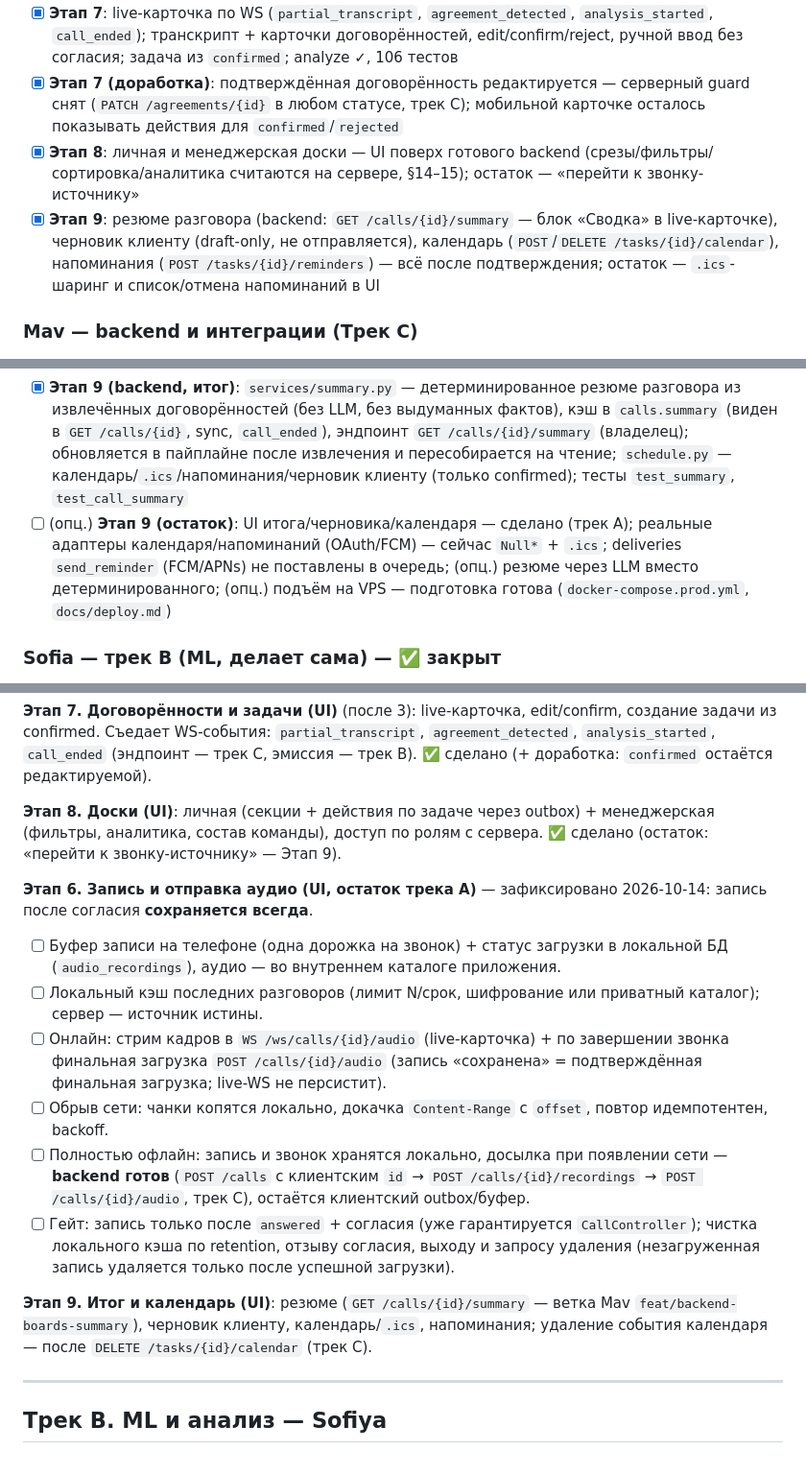
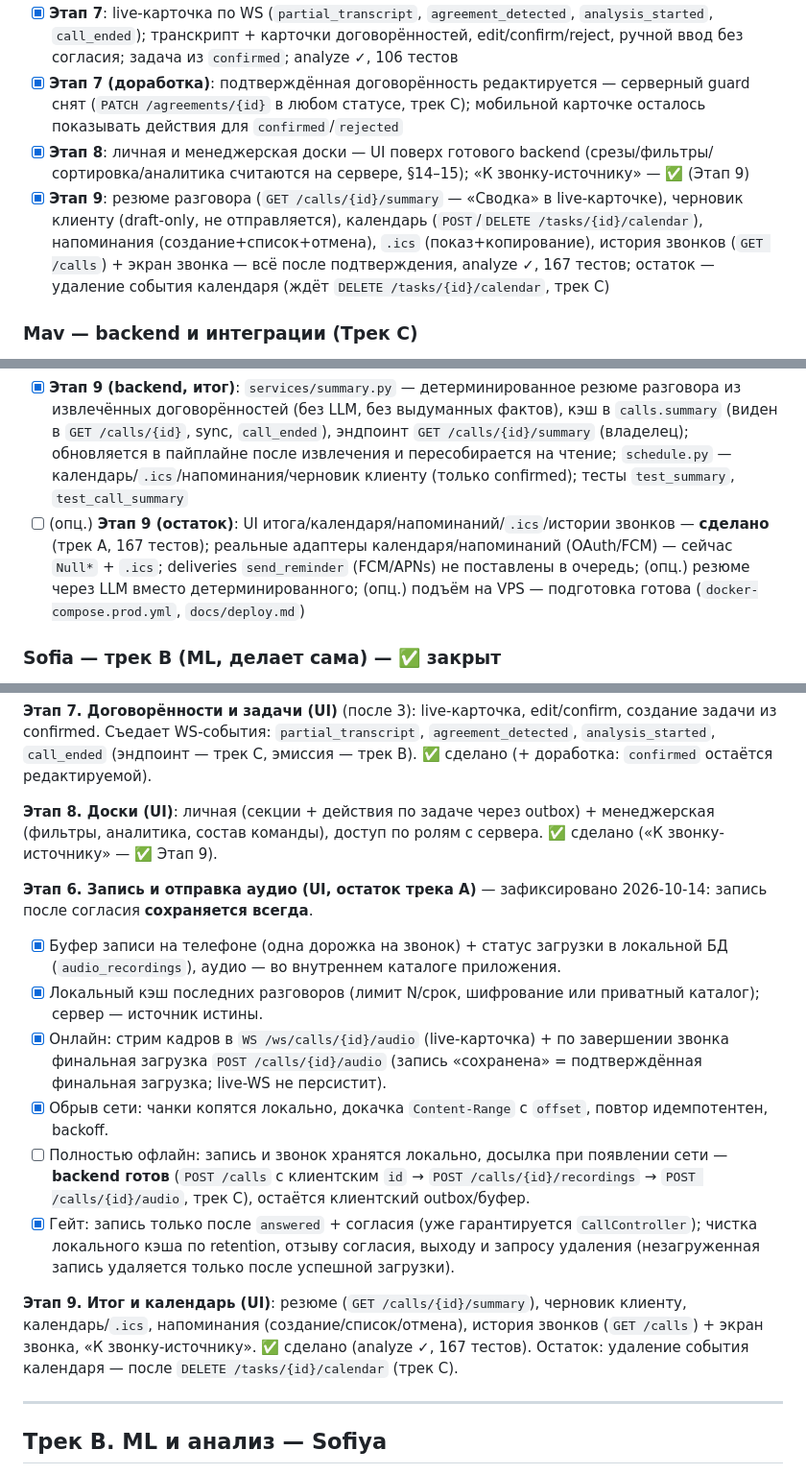
Before and after one commit to SofiyaPovargo/MTS_Hackathon, a Markdown page: TEAM_PLAN.md, 3 parts joined by grey strips. Shown at 96% size. GitHub-like rendering.

```diff
--- a/TEAM_PLAN.md
+++ b/TEAM_PLAN.md
@@ -41,8 +41,8 @@ pytest 135 passed. **Трек C (Mav) закрыт**: приём и докачк
 - [x] **Этап 6 (трек A)**: запись после согласия сохраняется всегда — `POST /calls/{id}/audio` (raw `audio/*`) + live-стрим `WS /ws/calls/{id}/audio`, локальная буферизация (`audio_recordings`) и **докачиваемая** загрузка с ретраем после обрыва (`Content-Range`/`offset`, `uploadPending`), старт/финиш в `CallController`; остаток — полностью офлайн-звонок (идемпотентное создание + клиентская фиксация `recording_started_at`/согласия — трек C)
 - [x] **Этап 7**: live-карточка по WS (`partial_transcript`, `agreement_detected`, `analysis_started`, `call_ended`); транскрипт + карточки договорённостей, edit/confirm/reject, ручной ввод без согласия; задача из `confirmed`; analyze ✓, 106 тестов
 - [x] **Этап 7 (доработка)**: подтверждённая договорённость редактируется — серверный guard снят (`PATCH /agreements/{id}` в любом статусе, трек C); мобильной карточке осталось показывать действия для `confirmed`/`rejected`
-- [x] **Этап 8**: личная и менеджерская доски — UI поверх готового backend (срезы/фильтры/сортировка/аналитика считаются на сервере, §14–15); остаток — «перейти к звонку-источнику»
-- [x] **Этап 9**: резюме разговора (backend: `GET /calls/{id}/summary` — блок «Сводка» в live-карточке), черновик клиенту (draft-only, не отправляется), календарь (`POST`/`DELETE /tasks/{id}/calendar`), напоминания (`POST /tasks/{id}/reminders`) — всё после подтверждения; остаток — `.ics`-шаринг и список/отмена напоминаний в UI
+- [x] **Этап 8**: личная и менеджерская доски — UI поверх готового backend (срезы/фильтры/сортировка/аналитика считаются на сервере, §14–15); «К звонку-источнику» — ✅ (Этап 9)
+- [x] **Этап 9**: резюме разговора (`GET /calls/{id}/summary` — «Сводка» в live-карточке), черновик клиенту (draft-only, не отправляется), календарь (`POST`/`DELETE /tasks/{id}/calendar`), напоминания (создание+список+отмена), `.ics` (показ+копирование), история звонков (`GET /calls`) + экран звонка — всё после подтверждения, analyze ✓, 167 тестов; остаток — удаление события календаря (ждёт `DELETE /tasks/{id}/calendar`, трек C)
 
 ### Mav — backend и интеграции (Трек C)
 - [x] **Приём аудио от клиента** (критический путь): `POST /calls/{id}/audio` → MinIO → `call_audio` → очередь `process_asr` (202; отказ 409 без записи/согласия, mixed или per-leg `?leg=`)
@@ -56,7 +56,7 @@ pytest 135 passed. **Трек C (Mav) закрыт**: приём и докачк
 - [x] **Приватность**: шифрование полей `transcripts`/`agreement_extractions` (Fernet, `DATA_ENCRYPTION_KEY`; аудио — SSE-AES256), redaction логов LLM (`redact`/`redact_preview`); retention/удаление — `services/data_deletion.py` (`beat`, чистит и незавершённые чанки докачки)
 - [x] **Этап 8 (backend, доски)**: личная доска `GET /me/tasks` со срезами `view=today|overdue|upcoming|done` и фильтрами (статус/приоритет/срок); доска менеджера `GET /manager/team/tasks` — фильтры сотрудник/статус/приоритет/тип (`task_type`)/срок и сортировка (просрочки → ближайшие дедлайны); карточка `ManagerTaskOut` (исполнитель, клиент, звонок‑источник, тип); `GET /manager/team/stats` — аналитика по команде **и по сотрудникам** (`agreements_total`, вовремя/просрочено, среднее время закрытия, доля из звонков); типизированные схемы вместо `dict`; роль+team проверяются на сервере; тесты `test_boards`
 - [x] **Этап 9 (backend, итог)**: `services/summary.py` — детерминированное резюме разговора из извлечённых договорённостей (без LLM, без выдуманных фактов), кэш в `calls.summary` (виден в `GET /calls/{id}`, sync, `call_ended`), эндпоинт `GET /calls/{id}/summary` (владелец); обновляется в пайплайне после извлечения и пересобирается на чтение; `schedule.py` — календарь/`.ics`/напоминания/черновик клиенту (только confirmed); тесты `test_summary`, `test_call_summary`
-- [ ] (опц.) **Этап 9 (остаток)**: UI итога/черновика/календаря — сделано (трек A); реальные адаптеры календаря/напоминаний (OAuth/FCM) — сейчас `Null*` + `.ics`; deliveries `send_reminder` (FCM/APNs) не поставлены в очередь; (опц.) резюме через LLM вместо детерминированного; (опц.) подъём на VPS — подготовка готова (`docker-compose.prod.yml`, `docs/deploy.md`)
+- [ ] (опц.) **Этап 9 (остаток)**: UI итога/календаря/напоминаний/`.ics`/истории звонков — **сделано** (трек A, 167 тестов); реальные адаптеры календаря/напоминаний (OAuth/FCM) — сейчас `Null*` + `.ics`; deliveries `send_reminder` (FCM/APNs) не поставлены в очередь; (опц.) резюме через LLM вместо детерминированного; (опц.) подъём на VPS — подготовка готова (`docker-compose.prod.yml`, `docs/deploy.md`)
 
 ### Sofia — трек B (ML, делает сама) — ✅ закрыт
 - [x] Решение по LLM (самохостинг: Ollama `qwen2.5:7b`) и включение извлечения в prod (`LLM_BASE_URL`/`LLM_MODEL`)
@@ -138,31 +138,32 @@ Flutter SDK 3.47.7 / Dart 3.13.5, в репозиторий не коммити
 
 **Этап 8. Доски (UI)**: личная (секции + действия по задаче через outbox) +
 менеджерская (фильтры, аналитика, состав команды), доступ по ролям с сервера.
-✅ сделано (остаток: «перейти к звонку-источнику» — Этап 9).
+✅ сделано («К звонку-источнику» — ✅ Этап 9).
 
 **Этап 6. Запись и отправка аудио (UI, остаток трека A)** — зафиксировано
 2026-10-14: запись после согласия **сохраняется всегда**.
-- [ ] Буфер записи на телефоне (одна дорожка на звонок) + статус загрузки в
+- [x] Буфер записи на телефоне (одна дорожка на звонок) + статус загрузки в
       локальной БД (`audio_recordings`), аудио — во внутреннем каталоге приложения.
-- [ ] Локальный кэш последних разговоров (лимит N/срок, шифрование или приватный
+- [x] Локальный кэш последних разговоров (лимит N/срок, шифрование или приватный
       каталог); сервер — источник истины.
-- [ ] Онлайн: стрим кадров в `WS /ws/calls/{id}/audio` (live-карточка) + по
+- [x] Онлайн: стрим кадров в `WS /ws/calls/{id}/audio` (live-карточка) + по
       завершении звонка финальная загрузка `POST /calls/{id}/audio`
       (запись «сохранена» = подтверждённая финальная загрузка; live-WS не персистит).
-- [ ] Обрыв сети: чанки копятся локально, докачка `Content-Range` с `offset`,
+- [x] Обрыв сети: чанки копятся локально, докачка `Content-Range` с `offset`,
       повтор идемпотентен, backoff.
 - [ ] Полностью офлайн: запись и звонок хранятся локально, досылка при появлении
       сети — **backend готов** (`POST /calls` с клиентским `id` → `POST /calls/{id}/recordings`
       → `POST /calls/{id}/audio`, трек C), остаётся клиентский outbox/буфер.
-- [ ] Гейт: запись только после `answered` + согласия (уже гарантируется
+- [x] Гейт: запись только после `answered` + согласия (уже гарантируется
       `CallController`); чистка локального кэша по retention, отзыву согласия,
       выходу и запросу удаления (незагруженная запись удаляется только после
       успешной загрузки).
 
-**Этап 9. Итог и календарь (UI)**: резюме (`GET /calls/{id}/summary` — ветка
-Mav `feat/backend-boards-summary`), черновик клиенту, календарь/`.ics`,
-напоминания; удаление события календаря — после `DELETE /tasks/{id}/calendar`
-(трек C).
+**Этап 9. Итог и календарь (UI)**: резюме (`GET /calls/{id}/summary`), черновик
+клиенту, календарь/`.ics`, напоминания (создание/список/отмена), история звонков
+(`GET /calls`) + экран звонка, «К звонку-источнику». ✅ сделано (analyze ✓,
+167 тестов). Остаток: удаление события календаря — после
+`DELETE /tasks/{id}/calendar` (трек C).
 
 ---
 
```
Also changed, not shown: other parts of TEAM_PLAN.md (+3 -3 lines), PROGRESS.md (+8 -7 lines), apps/mobile/README.md (+20 -8 lines).
